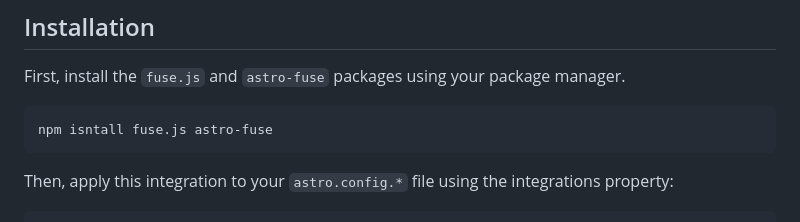
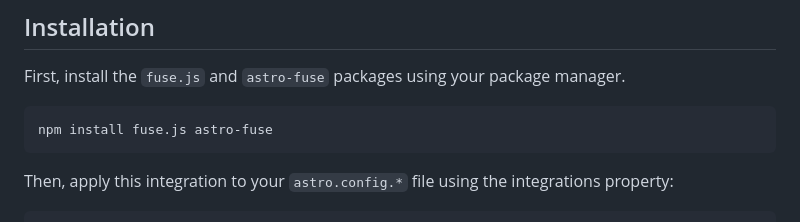
Before and after one commit to johnny-mh/devlog, a Markdown page: packages/astro-fuse/README.md, the part around the change. GitHub-like rendering.

Commit message:
docs: fix typo in install command (#15)

````diff
--- a/packages/astro-fuse/README.md
+++ b/packages/astro-fuse/README.md
@@ -9,7 +9,7 @@ Use this plugin to add search functionality to your Astro site.
 First, install the `fuse.js` and `astro-fuse` packages using your package manager.
 
 ```sh
-npm isntall fuse.js astro-fuse
+npm install fuse.js astro-fuse
 ```
 
 Then, apply this integration to your `astro.config.*` file using the integrations property:
````
